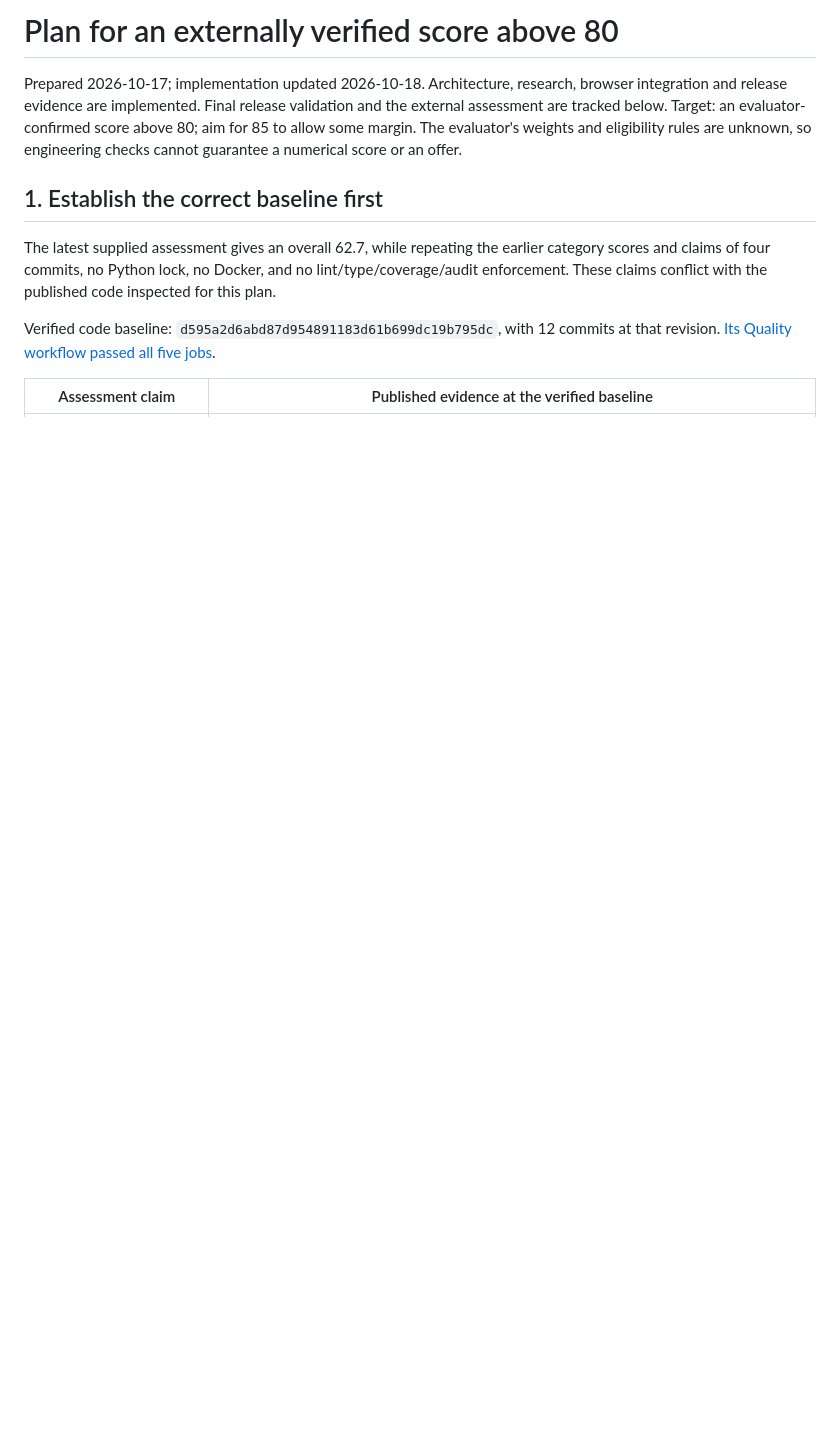
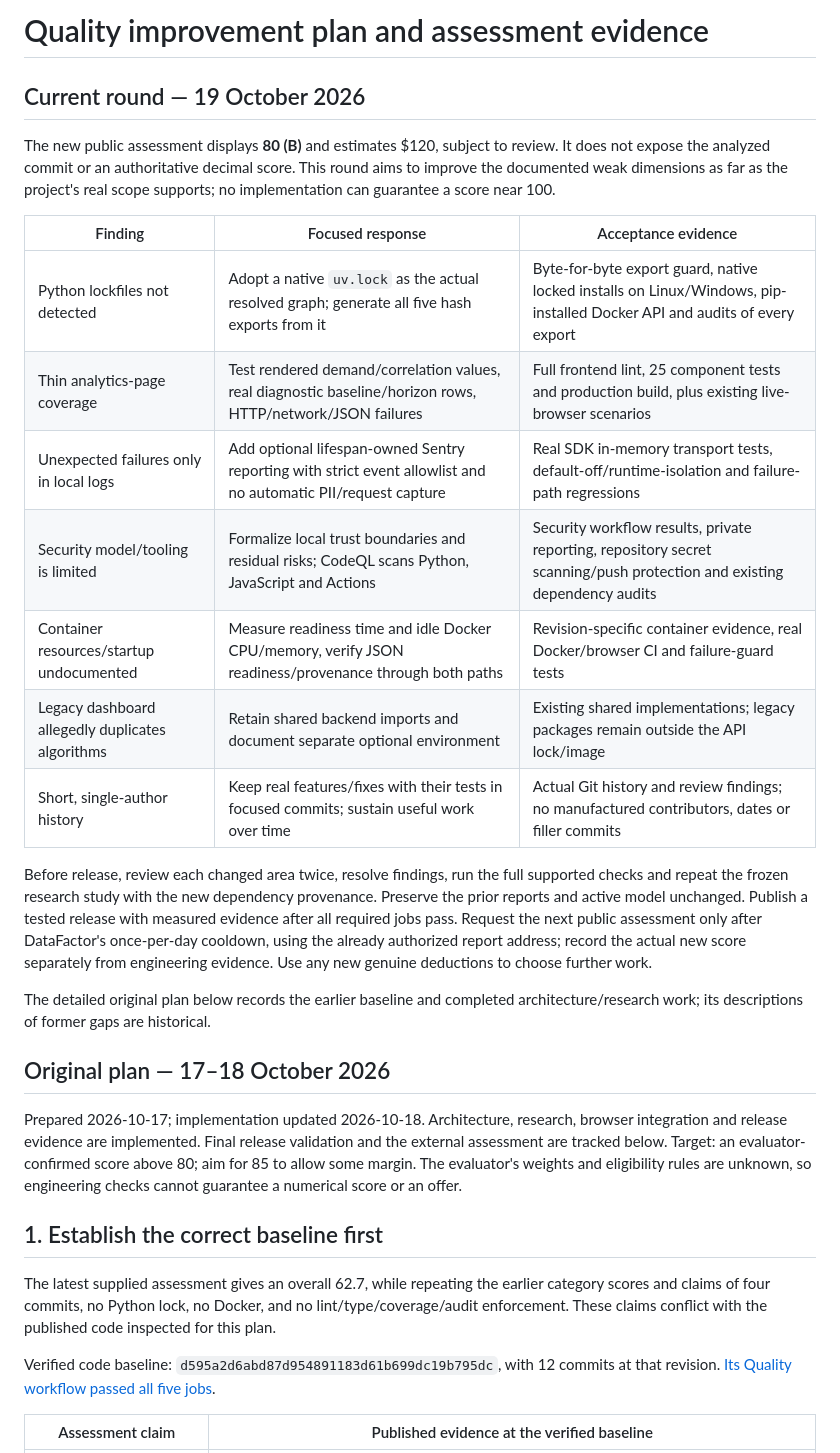
Before and after one commit to deleted04user/electricity-demand-forecasting, a Markdown page: QUALITY_IMPROVEMENT_PLAN.md, the part around the change. GitHub-like rendering; blank space fills up the shorter version.

Commit message:
docs: map the latest assessment to concrete release gates

```diff
--- a/QUALITY_IMPROVEMENT_PLAN.md
+++ b/QUALITY_IMPROVEMENT_PLAN.md
@@ -1,4 +1,34 @@
-# Plan for an externally verified score above 80
+# Quality improvement plan and assessment evidence
+
+## Current round — 19 October 2026
+
+The new public assessment displays **80 (B)** and estimates $120, subject to
+review. It does not expose the analyzed commit or an authoritative decimal
+score. This round aims to improve the documented weak dimensions as far as the
+project's real scope supports; no implementation can guarantee a score near 100.
+
+| Finding | Focused response | Acceptance evidence |
+| --- | --- | --- |
+| Python lockfiles not detected | Adopt a native `uv.lock` as the actual resolved graph; generate all five hash exports from it | Byte-for-byte export guard, native locked installs on Linux/Windows, pip-installed Docker API and audits of every export |
+| Thin analytics-page coverage | Test rendered demand/correlation values, real diagnostic baseline/horizon rows, HTTP/network/JSON failures | Full frontend lint, 25 component tests and production build, plus existing live-browser scenarios |
+| Unexpected failures only in local logs | Add optional lifespan-owned Sentry reporting with strict event allowlist and no automatic PII/request capture | Real SDK in-memory transport tests, default-off/runtime-isolation and failure-path regressions |
+| Security model/tooling is limited | Formalize local trust boundaries and residual risks; CodeQL scans Python, JavaScript and Actions | Security workflow results, private reporting, repository secret scanning/push protection and existing dependency audits |
+| Container resources/startup undocumented | Measure readiness time and idle Docker CPU/memory, verify JSON readiness/provenance through both paths | Revision-specific container evidence, real Docker/browser CI and failure-guard tests |
+| Legacy dashboard allegedly duplicates algorithms | Retain shared backend imports and document separate optional environment | Existing shared implementations; legacy packages remain outside the API lock/image |
+| Short, single-author history | Keep real features/fixes with their tests in focused commits; sustain useful work over time | Actual Git history and review findings; no manufactured contributors, dates or filler commits |
+
+Before release, review each changed area twice, resolve findings, run the full
+supported checks and repeat the frozen research study with the new dependency
+provenance. Preserve the prior reports and active model unchanged. Publish a
+tested release with measured evidence after all required jobs pass. Request the
+next public assessment only after DataFactor's once-per-day cooldown, using the
+already authorized report address; record the actual new score separately from
+engineering evidence. Use any new genuine deductions to choose further work.
+
+The detailed original plan below records the earlier baseline and completed
+architecture/research work; its descriptions of former gaps are historical.
+
+## Original plan — 17–18 October 2026
 
 Prepared 2026-10-17; implementation updated 2026-10-18. Architecture, research, browser integration and release evidence are implemented. Final release validation and the external assessment are tracked below. Target: an evaluator-confirmed score above 80; aim for 85 to allow some margin. The evaluator's weights and eligibility rules are unknown, so engineering checks cannot guarantee a numerical score or an offer.
 
```
